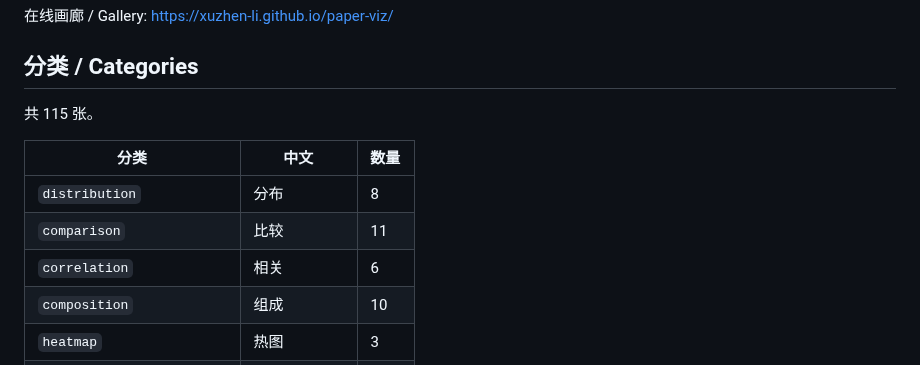
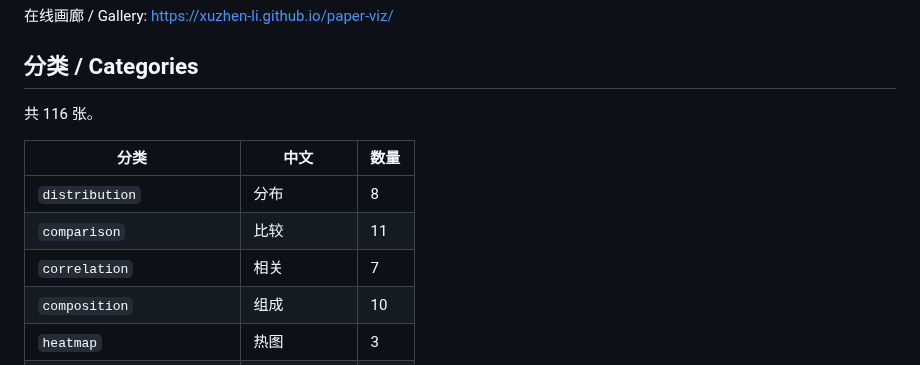
Before and after one commit to Xuzhen-Li/paper-viz, a Markdown page: README.md, the part around one of its changes. Rendered like a GitHub page.

Commit message:
figure: bland-altman (#11)
Add figures/correlation/bland-altman (mean-difference + LoA). CI renders preview/catalog.

Reviewed: 审查结论：pass. Gemini vision: PASS.

```diff
--- a/README.md
+++ b/README.md
@@ -18,13 +18,13 @@ R-first paper-figure library: copy a figure folder, swap `data.csv` to the decla
 
 <!-- CATALOG:START -->
 
-共 115 张。
+共 116 张。
 
 | 分类 | 中文 | 数量 |
 |------|------|------|
 | `distribution` | 分布 | 8 |
 | `comparison` | 比较 | 11 |
-| `correlation` | 相关 | 6 |
+| `correlation` | 相关 | 7 |
 | `composition` | 组成 | 10 |
 | `heatmap` | 热图 | 3 |
 | `dimension-reduction` | 降维 | 6 |
```
Also changed, not shown: other parts of README.md (+2 -2 lines), docs/previews/bland-altman.png (added), figures/correlation/bland-altman/preview.png (added), 6 other files.
